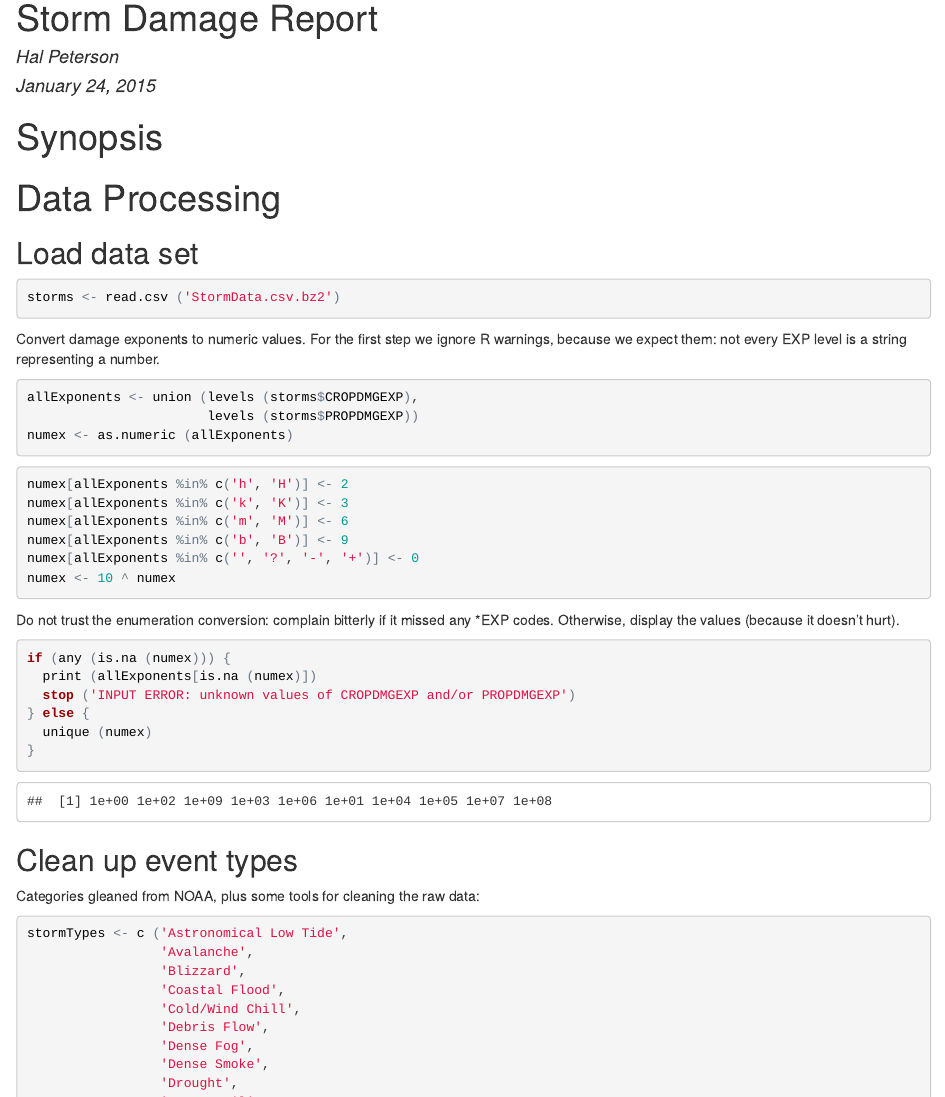
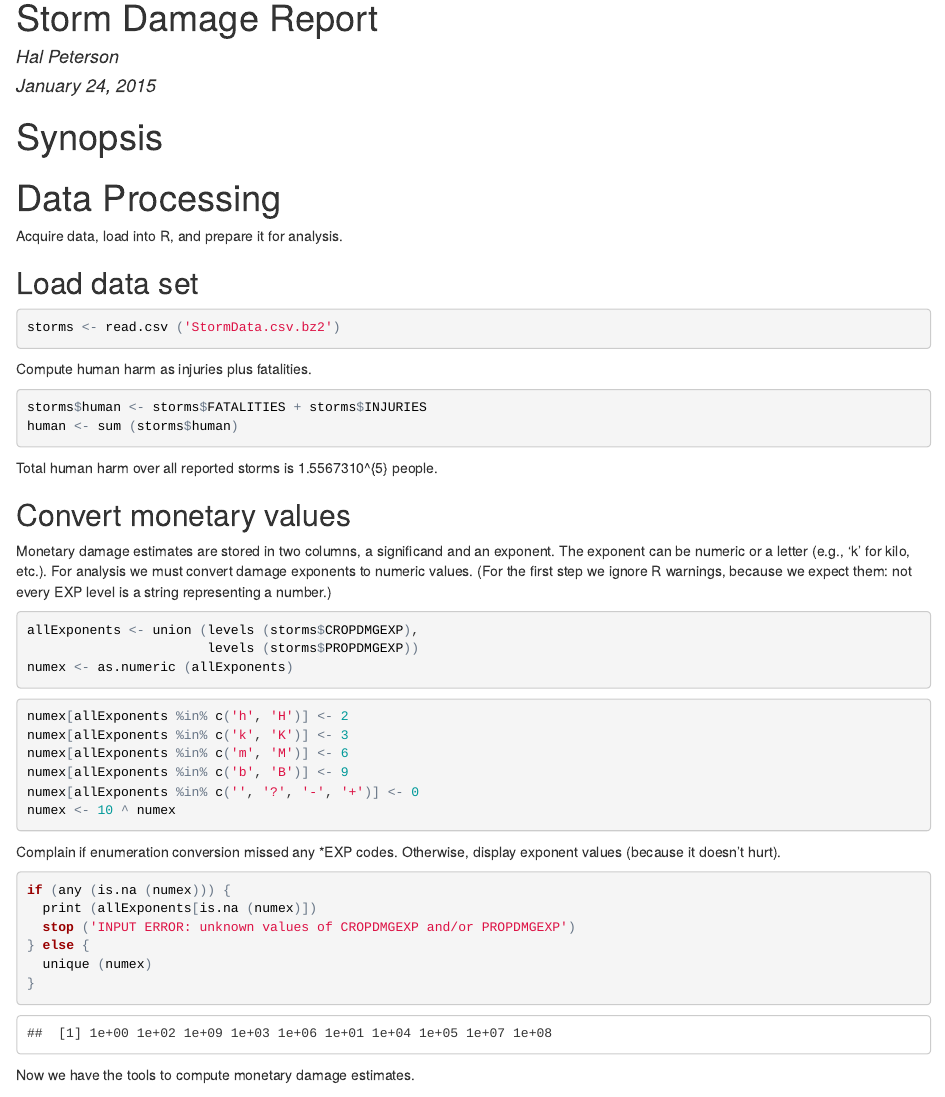
Before and after one commit to vobine/RepData_PeerAssessment2, an R Markdown document (StormDamageReport.Rmd): the page in a window 1100 px wide, from its top. The pictures show the output file StormDamageReport.html that the author committed with the source, opened offline.

Commit message:
Compute numeric values

````diff
--- a/StormDamageReport.Rmd
+++ b/StormDamageReport.Rmd
@@ -11,14 +11,28 @@ output: html_document
 
 # Data Processing
 
+Acquire data, load into R, and prepare it for analysis.
+
 ## Load data set
 
 ```{r cache=TRUE}
 storms <- read.csv ('StormData.csv.bz2')
 ```
 
-Convert damage exponents to numeric values.
-For the first step we ignore R warnings, because we expect them: not every EXP level is a string representing a number.
+Compute human harm as injuries plus fatalities.
+
+```{r cache=TRUE}
+storms$human <- storms$FATALITIES + storms$INJURIES
+human <- sum (storms$human)
+```
+
+Total human harm over all reported storms is `r human` people.
+
+## Convert monetary values
+
+Monetary damage estimates are stored in two columns, a significand and an exponent. The exponent can be numeric or a letter (e.g., 'k' for kilo, etc.).
+For analysis we must convert damage exponents to numeric values.
+(For the first step we ignore R warnings, because we expect them: not every EXP level is a string representing a number.)
 
 ```{r warning=FALSE}
 allExponents <- union (levels (storms$CROPDMGEXP),
@@ -34,8 +48,8 @@ numex[allExponents %in% c('', '?', '-', '+')] <- 0
 numex <- 10 ^ numex
 ```
 
-Do not trust the enumeration conversion: complain bitterly if it missed any *EXP codes.
-Otherwise, display the values (because it doesn't hurt).
+Complain if enumeration conversion missed any *EXP codes.
+Otherwise, display exponent values (because it doesn't hurt).
 
 ```{r}
 if (any (is.na (numex))) {
@@ -45,6 +59,16 @@ if (any (is.na (numex))) {
   unique (numex)
 }
 ```
+
+Now we have the tools to compute monetary damage estimates.
+
+```{r cache=TRUE}
+storms$money <- storms$PROPDMG * numex[storms$PROPDMGEXP] +
+  storms$CROPDMG * numex[storms$CROPDMGEXP]
+money <- sum (storms$money)
+```
+
+Total reported monetary damage is `r money`.
 
 ## Clean up event types
 
````
Also changed, not shown: StormDamageReport.html, 9 other files.
